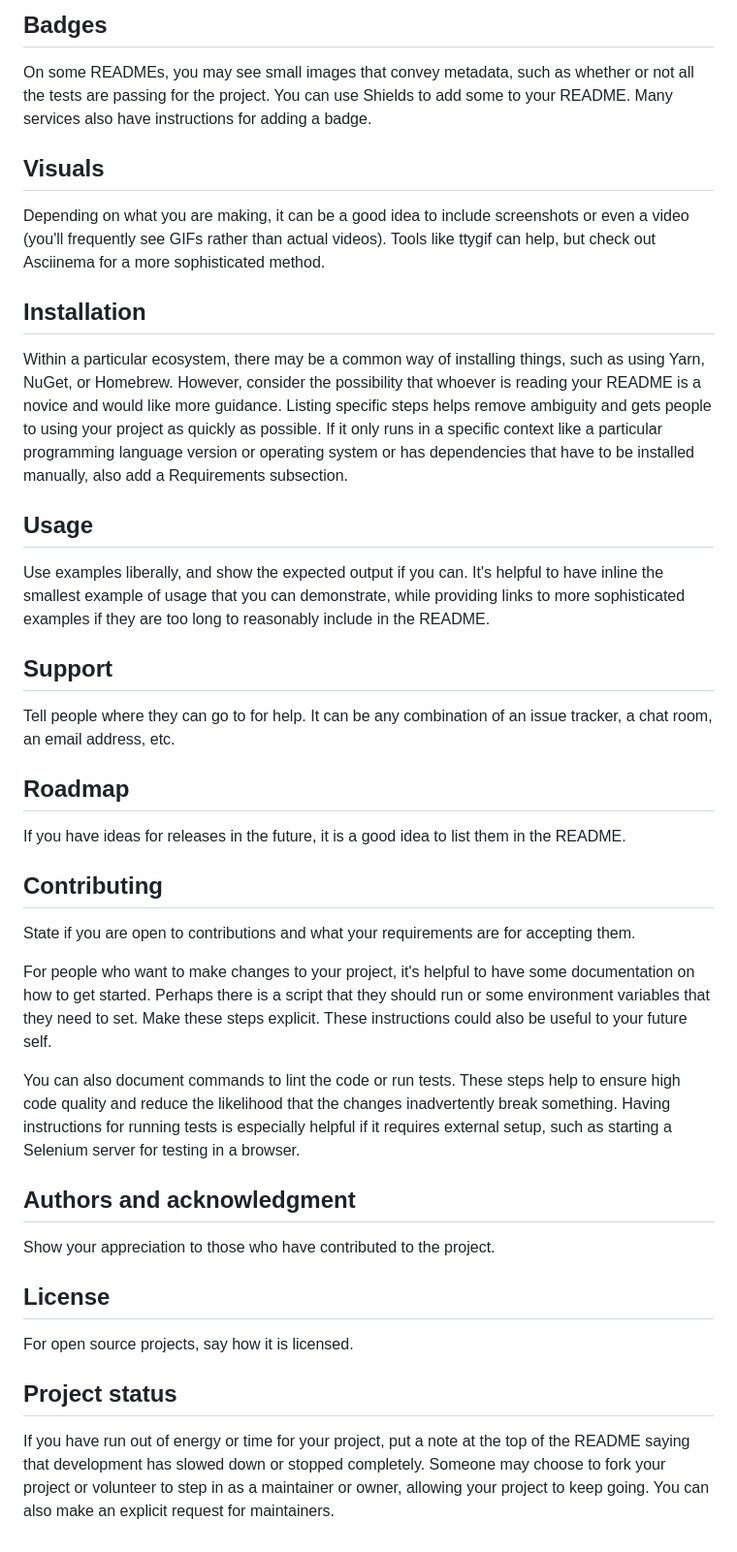
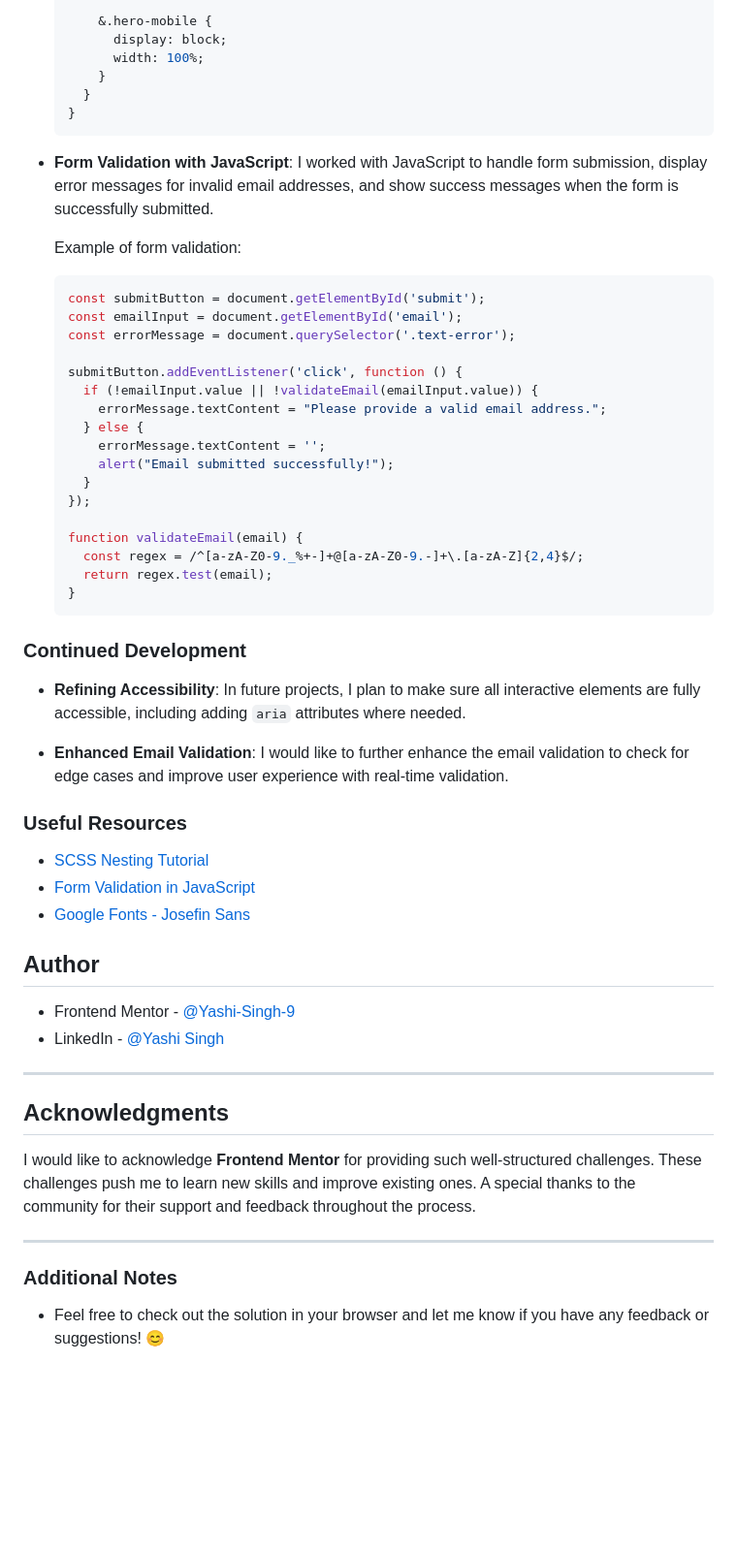
Before and after one commit to Yashi-Singh-9/Base-Aapparel-Coming-Soon, a Markdown page: README.md, the part around one of its changes. Shown at 97% size. Rendered like a GitHub page; blank space fills up the shorter version.

````diff
--- a/README.md
+++ b/README.md
@@ -60,34 +75,60 @@ Let people know what your project can do specifically. Provide context and add a
 
-## Badges
-On some READMEs, you may see small images that convey metadata, such as whether or not all the tests are passing for the project. You can use Shields to add some to your README. Many services also have instructions for adding a badge.
+      &.hero-mobile {
+        display: block;
+        width: 100%;
+      }
+    }
+  }
+  ```
 
-## Visuals
-Depending on what you are making, it can be a good idea to include screenshots or even a video (you'll frequently see GIFs rather than actual videos). Tools like ttygif can help, but check out Asciinema for a more sophisticated method.
+- **Form Validation with JavaScript**: I worked with JavaScript to handle form submission, display error messages for invalid email addresses, and show success messages when the form is successfully submitted.
 
-## Installation
-Within a particular ecosystem, there may be a common way of installing things, such as using Yarn, NuGet, or Homebrew. However, consider the possibility that whoever is reading your README is a novice and would like more guidance. Listing specific steps helps remove ambiguity and gets people to using your project as quickly as possible. If it only runs in a specific context like a particular programming language version or operating system or has dependencies that have to be installed manually, also add a Requirements subsection.
+  Example of form validation:
+  ```js
+  const submitButton = document.getElementById('submit');
+  const emailInput = document.getElementById('email');
+  const errorMessage = document.querySelector('.text-error');
 
-## Usage
-Use examples liberally, and show the expected output if you can. It's helpful to have inline the smallest example of usage that you can demonstrate, while providing links to more sophisticated examples if they are too long to reasonably include in the README.
+  submitButton.addEventListener('click', function () {
+    if (!emailInput.value || !validateEmail(emailInput.value)) {
+      errorMessage.textContent = "Please provide a valid email address.";
+    } else {
+      errorMessage.textContent = '';
+      alert("Email submitted successfully!");
+    }
+  });
 
-## Support
-Tell people where they can go to for help. It can be any combination of an issue tracker, a chat room, an email address, etc.
+  function validateEmail(email) {
+    const regex = /^[a-zA-Z0-9._%+-]+@[a-zA-Z0-9.-]+\.[a-zA-Z]{2,4}$/;
+    return regex.test(email);
+  }
+  ```
 
-## Roadmap
-If you have ideas for releases in the future, it is a good idea to list them in the README.
+### **Continued Development**
 
-## Contributing
-State if you are open to contributions and what your requirements are for accepting them.
+- **Refining Accessibility**: In future projects, I plan to make sure all interactive elements are fully accessible, including adding `aria` attributes where needed.
 
-For people who want to make changes to your project, it's helpful to have some documentation on how to get started. Perhaps there is a script that they should run or some environment variables that they need to set. Make these steps explicit. These instructions could also be useful to your future self.
+- **Enhanced Email Validation**: I would like to further enhance the email validation to check for edge cases and improve user experience with real-time validation.
 
-You can also document commands to lint the code or run tests. These steps help to ensure high code quality and reduce the likelihood that the changes inadvertently break something. Having instructions for running tests is especially helpful if it requires external setup, such as starting a Selenium server for testing in a browser.
+### **Useful Resources**
 
-## Authors and acknowledgment
-Show your appreciation to those who have contributed to the project.
+- [SCSS Nesting Tutorial](https://www.smashingmagazine.com/2016/10/guide-to-nesting-with-sass/)
+- [Form Validation in JavaScript](https://developer.mozilla.org/en-US/docs/Learn/Forms/Form_validation)
+- [Google Fonts - Josefin Sans](https://fonts.google.com/specimen/Josefin+Sans)
 
-## License
-For open source projects, say how it is licensed.
+## **Author**
 
-## Project status
-If you have run out of energy or time for your project, put a note at the top of the README saying that development has slowed down or stopped completely. Someone may choose to fork your project or volunteer to step in as a maintainer or owner, allowing your project to keep going. You can also make an explicit request for maintainers.
+- Frontend Mentor - [@Yashi-Singh-9](https://www.frontendmentor.io/profile/Yashi-Singh-9)
+- LinkedIn - [@Yashi Singh](https://www.linkedin.com/in/yashi-singh-b4143a246)
+
+---
+
+## **Acknowledgments**
+
+I would like to acknowledge **Frontend Mentor** for providing such well-structured challenges. These challenges push me to learn new skills and improve existing ones. A special thanks to the community for their support and feedback throughout the process.
+
+---
+
+### Additional Notes
+
+- Feel free to check out the solution in your browser and let me know if you have any feedback or suggestions! 😊
````
Also changed, not shown: other parts of README.md (+52 -37 lines).
